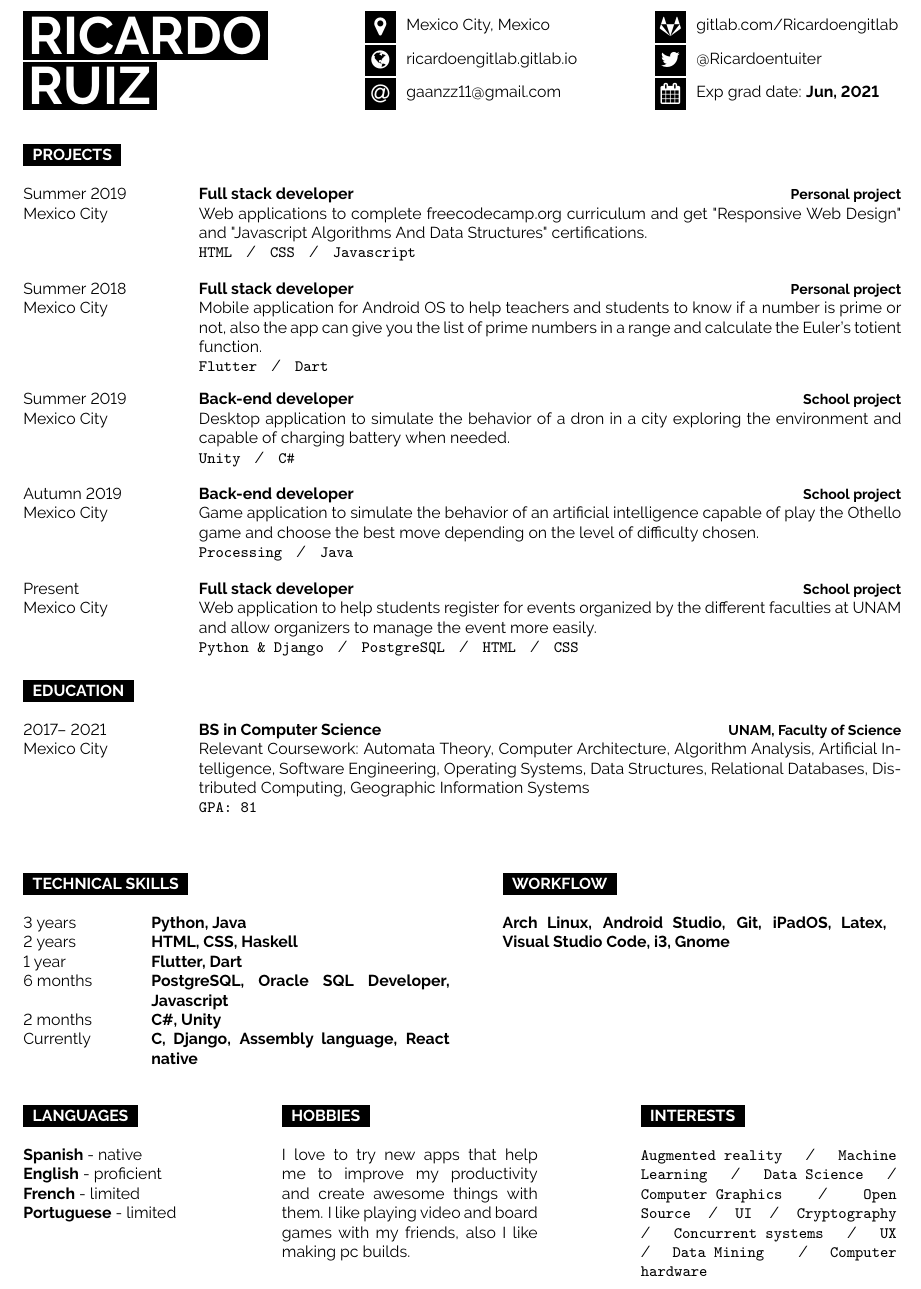
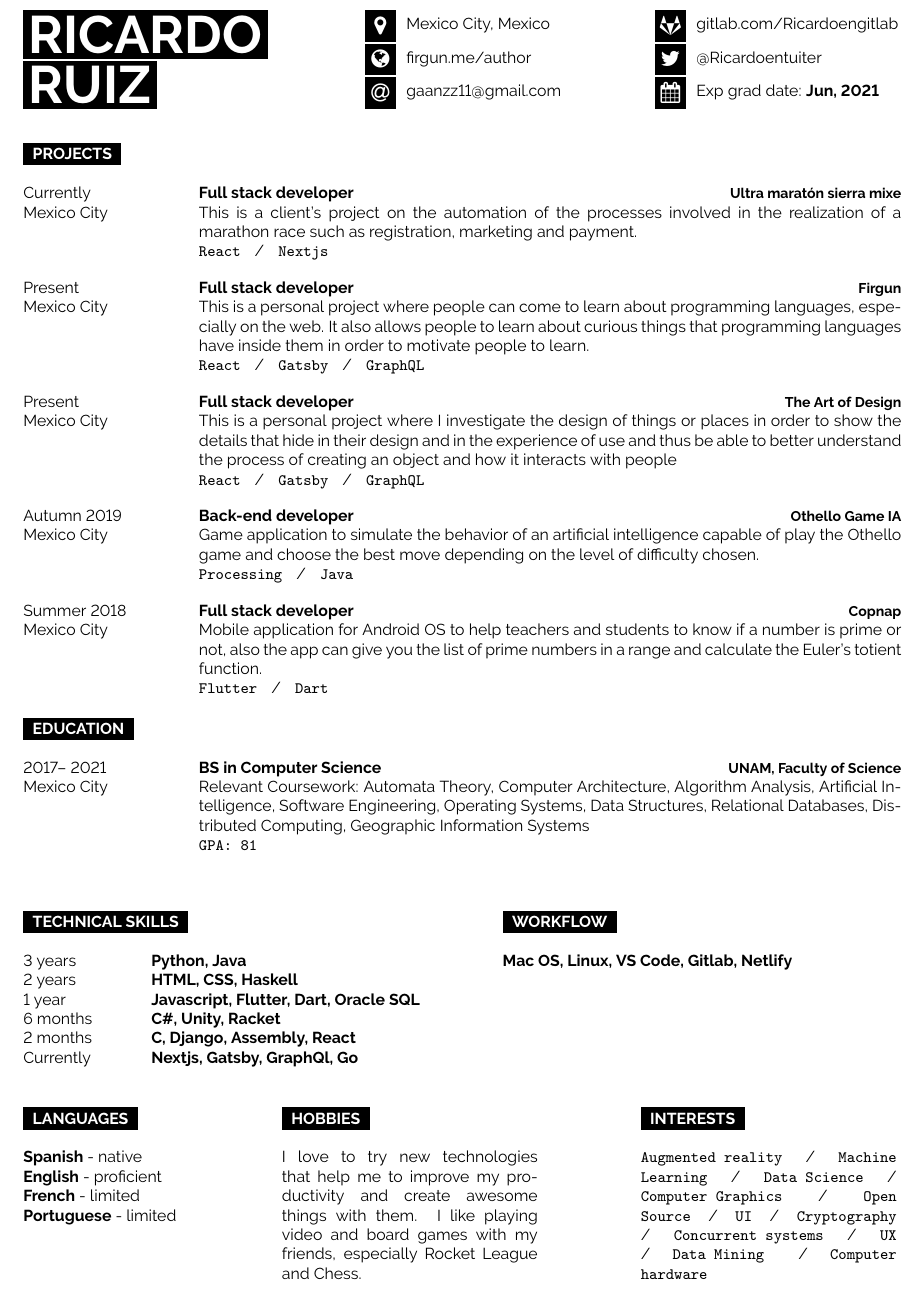
Before and after one commit to Ricardoengithub/CV, a LaTeX CV (cv.tex): part of the page, cut so that both start at the same text. Compiled offline with pdfLaTeX.

Commit message:
28/08/20

```diff
--- a/cv.tex
+++ b/cv.tex
@@ -275,7 +275,7 @@
 	\begin{minipage}[t]{0.34\textwidth}\hrule height 0pt width 0pt%
 		\small%
 		\icontext{MapMarker}{12}{Mexico City, Mexico}\\
-		\icontext{Globe}{12}{\href{https://ricardoengitlab.gitlab.io/}{ricardoengitlab.gitlab.io}}\\
+		\icontext{Globe}{12}{\href{https://firgun.me/author}{firgun.me/author}}\\
 		\icontext{At}{12}{\href{mailto:gaanzz11@gmail.com}{gaanzz11@gmail.com}}\\
 	\end{minipage}%
 	\begin{minipage}[t]{0.3\textwidth}\hrule height 0pt width 0pt%
@@ -296,45 +296,46 @@
 	\cvsect{Projects}
 	\begin{entrylist}
 		\entry
-		{Summer 2019 \\ Mexico City}
+		{Currently \\ Mexico City}
 		{Full stack developer}
-		{Personal project}
-		{Web applications to complete freecodecamp.org curriculum and get "Responsive Web Design" and "Javascript Algorithms And Data Structures" certifications. \\
-			\texttt{HTML}\slashsep
-			\texttt{CSS}\slashsep
-			\texttt{Javascript}}
+		{Ultra maratón sierra mixe}
+		{This is a client's project on the automation of the processes involved in the realization of a marathon race such as registration, marketing and payment. \\
+			\texttt{React}\slashsep
+			\texttt{Nextjs}}
+		\entry
+		{Present \\ Mexico City}
+		{Full stack developer}
+		{Firgun}
+		{This is a personal project where people can come to learn about programming languages, especially on the web. It also allows people to learn about curious things that programming languages have inside them in order to motivate people to learn. \\
+			\texttt{React}\slashsep
+			\texttt{Gatsby}\slashsep
+			\texttt{GraphQL}}
+		\entry
+		{Present\\ Mexico City}
+		{Full stack developer}
+		{The Art of Design}
+		{This is a personal project where I investigate the design of things or places in order to show the details that hide in their design and in the experience of use and thus be able to better understand the process of creating an object and how it interacts with people\\
+			\texttt{React}\slashsep
+			\texttt{Gatsby}\slashsep
+			\texttt{GraphQL}}
+		\entry
+		{Autumn 2019\\ Mexico City}
+		{Back-end developer}
+		{Othello Game IA}
+		{Game application to simulate the behavior of an artificial intelligence capable of play the Othello game and choose the best move depending on the level of difficulty chosen.\\
+			\texttt{Processing}\slashsep
+			\texttt{Java}}
 		\entry
 		{Summer 2018\\ Mexico City}
 		{Full stack developer}
-		{Personal project}
+		{Copnap}
 		{Mobile application for Android OS to help teachers and students to know if a number is prime or not, also the app can give you the list of prime numbers in a range and calculate the Euler's totient function.\\
 			\texttt{Flutter}\slashsep
 			\texttt{Dart}}
-		\entry
-		{Summer 2019\\ Mexico City}
-		{Back-end developer}
-		{School project}
-		{Desktop application to simulate the behavior of a dron in a city exploring the environment and capable of charging battery when needed.\\
-			\texttt{Unity}\slashsep
-			\texttt{C\#}}
-		\entry
-		{Autumn 2019\\ Mexico City}
-		{Back-end developer}
-		{School project}
-		{Game application to simulate the behavior of an artificial intelligence capable of play the Othello game and choose the best move depending on the level of difficulty chosen.\\
-			\texttt{Processing}\slashsep
-			\texttt{Java}}
 
 
-		\entry
-		{Present\\ Mexico City}
-		{Full stack developer}
-		{School project}
-		{Web application to help students register for events organized by the different faculties at UNAM and allow organizers to manage the event more easily.\\
-			\texttt{Python \& Django}\slashsep
-			\texttt{PostgreSQL}\slashsep
-			\texttt{HTML}\slashsep
-			\texttt{CSS}}
+
+
 
 
 	\end{entrylist}
@@ -355,16 +356,16 @@
 	\begin{minipage}[t]{0.5\textwidth}\hrule height 0pt width 0pt%
 	\cvsect{Technical Skills}
 	\begin{minipage}[t]{0.3\textwidth}%
-		3 years\\ 2 years \\ 1 year \\ 6 months \\ \\ 2 months \\ Currently
+		3 years\\ 2 years \\ 1 year \\ 6 months \\ 2 months \\ Currently
 	\end{minipage}%
 	\begin{minipage}[t]{0.7\textwidth}%
-		\textbf{Python, Java}\\ \textbf{HTML, CSS, Haskell} \\ \textbf{Flutter, Dart} \\ \textbf{PostgreSQL, Oracle SQL Developer, Javascript} \\ \textbf{C\#, Unity} \\ \textbf{C, Django, Assembly language, React native}
+		\textbf{Python, Java}\\ \textbf{HTML, CSS, Haskell} \\ \textbf{Javascript, Flutter, Dart, Oracle SQL} \\ \textbf{C\#, Unity, Racket} \\ \textbf{C, Django, Assembly, React} \\ \textbf{Nextjs, Gatsby, GraphQl, Go}
 	\end{minipage}%
 	\end{minipage}%
 	\hspace{1cm}
 	\begin{minipage}[t]{0.45\textwidth}\hrule height 0pt width 0pt%
 		\cvsect{Workflow}
-		\textbf{Arch Linux, Android Studio, Git, iPadOS, Latex, Visual Studio Code, i3, Gnome}
+		\textbf{Mac OS, Linux, VS Code, Gitlab, Netlify}
 	\end{minipage}%
 	\hspace{2cm}
 	\\
@@ -383,8 +384,8 @@
 	\hspace{0cm}
 	\begin{minipage}[t]{0.3\textwidth}\hrule height 0pt width 0pt%
 		\cvsect{Hobbies}
-		I love to try new apps that help me to improve my productivity and create awesome things with them.
-		I like playing video and board games with my friends, also I like making pc builds.
+		I love to try new technologies that help me to improve my productivity and create awesome things with them.
+		I like playing video and board games with my friends, especially Rocket League and Chess.
 	\end{minipage}%
 	\hspace{2cm}
 	\begin{minipage}[t]{0.3\textwidth}\hrule height 0pt width 0pt%
```
Also changed, not shown: cv.pdf.
